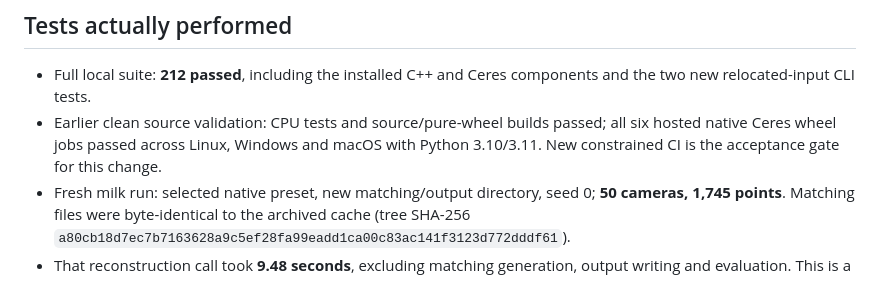
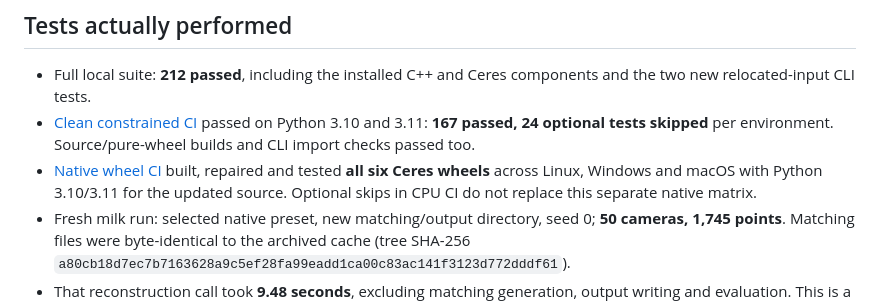
Before and after one commit to humma-humma/sfm_recon, a Markdown page: docs/REPRODUCIBILITY_AUDIT.md, the part around the change. GitHub-like rendering.

Commit message:
Record clean constrained and native CI audit results

```diff
--- a/docs/REPRODUCIBILITY_AUDIT.md
+++ b/docs/REPRODUCIBILITY_AUDIT.md
@@ -40,9 +40,13 @@ bitwise equality across hardware, BLAS versions or GPU kernels.
 
 - Full local suite: **212 passed**, including the installed C++ and Ceres
   components and the two new relocated-input CLI tests.
-- Earlier clean source validation: CPU tests and source/pure-wheel builds passed;
-  all six hosted native Ceres wheel jobs passed across Linux, Windows and macOS
-  with Python 3.10/3.11. New constrained CI is the acceptance gate for this change.
+- [Clean constrained CI](https://github.com/humma-humma/sfm_recon/actions/runs/39049429141)
+  passed on Python 3.10 and 3.11: **167 passed, 24 optional tests skipped** per
+  environment. Source/pure-wheel builds and CLI import checks passed too.
+- [Native wheel CI](https://github.com/humma-humma/sfm_recon/actions/runs/39049429129)
+  built, repaired and tested **all six Ceres wheels** across Linux, Windows and
+  macOS with Python 3.10/3.11 for the updated source. Optional skips in CPU CI do
+  not replace this separate native matrix.
 - Fresh milk run: selected native preset, new matching/output directory, seed 0;
   **50 cameras, 1,745 points**. Matching files were byte-identical to the archived
   cache (tree SHA-256 `a80cb18d7ec7b7163628a9c5ef28fa99eadd1ca00c83ac141f3123d772dddf61`).
```
